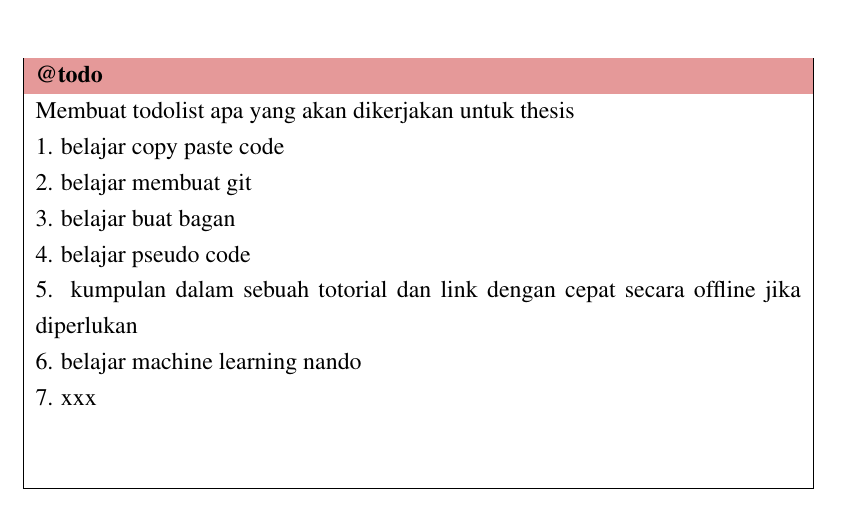
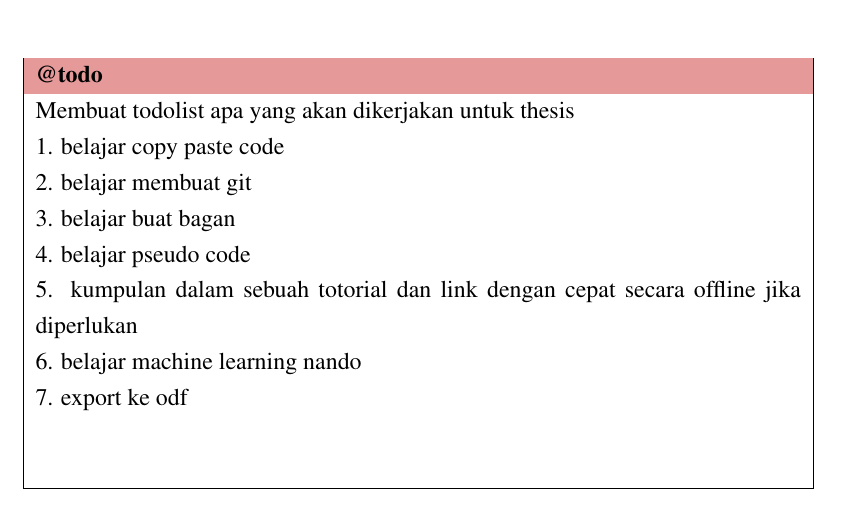
Before and after one commit to neimasilk/thesis_report, a LaTeX thesis (thesis.tex, which reads lampiran.tex): part of page 31 of 31, cut so that both start at the same text. Compiled offline with pdfLaTeX.

Commit message:
tambah todolist

```diff
--- a/lampiran.tex
+++ b/lampiran.tex
@@ -6,11 +6,11 @@
 \todo{
 Membuat todolist apa yang akan dikerjakan untuk thesis\\
 1. belajar copy paste code\\
-2. belajar membuat git\\
+#2. belajar membuat git\\
 3. belajar buat bagan\\
 4. belajar pseudo code\\
-5. kumpulan dalam sebuah totorial dan link dengan cepat secara offline jika diperlukan\\
+#5. kumpulan dalam sebuah totorial dan link dengan cepat secara offline jika diperlukan\\
 6. belajar machine learning nando\\
-7. xxx\\
+7. export ke odf\\
 
 }
```
Also changed, not shown: thesis.pdf.
